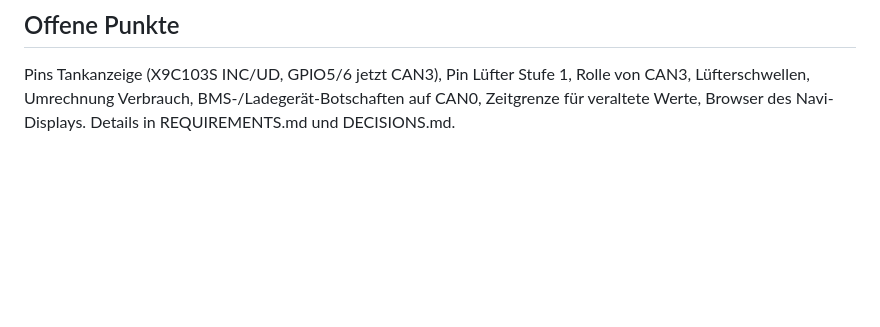
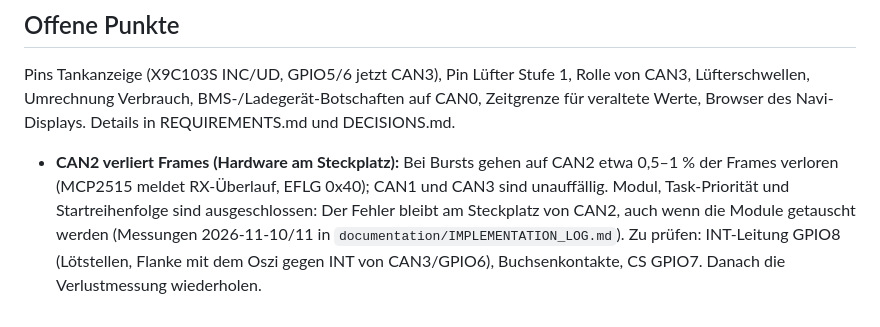
Before and after one commit to Modellfan/esp32VCU, a Markdown page: README.md, the part around the change. GitHub-like rendering; blank space fills up the shorter version.

Commit message:
README: CAN2-Frameverlust als offenen Punkt aufnehmen
Co-Authored-By: Claude Opus 5.5 <noreply@anthropic.com>

```diff
--- a/README.md
+++ b/README.md
@@ -48,3 +48,5 @@ PlatformIO aus PowerShell oder cmd starten, nicht aus Git Bash: Das Werkzeug-Set
 
 ## Offene Punkte
 Pins Tankanzeige (X9C103S INC/UD, GPIO5/6 jetzt CAN3), Pin Lüfter Stufe 1, Rolle von CAN3, Lüfterschwellen, Umrechnung Verbrauch, BMS-/Ladegerät-Botschaften auf CAN0, Zeitgrenze für veraltete Werte, Browser des Navi-Displays. Details in REQUIREMENTS.md und DECISIONS.md.
+
+- **CAN2 verliert Frames (Hardware am Steckplatz):** Bei Bursts gehen auf CAN2 etwa 0,5–1 % der Frames verloren (MCP2515 meldet RX-Überlauf, EFLG 0x40); CAN1 und CAN3 sind unauffällig. Modul, Task-Priorität und Startreihenfolge sind ausgeschlossen: Der Fehler bleibt am Steckplatz von CAN2, auch wenn die Module getauscht werden (Messungen 2026-11-10/11 in `documentation/IMPLEMENTATION_LOG.md`). Zu prüfen: INT-Leitung GPIO8 (Lötstellen, Flanke mit dem Oszi gegen INT von CAN3/GPIO6), Buchsenkontakte, CS GPIO7. Danach die Verlustmessung wiederholen.
```
